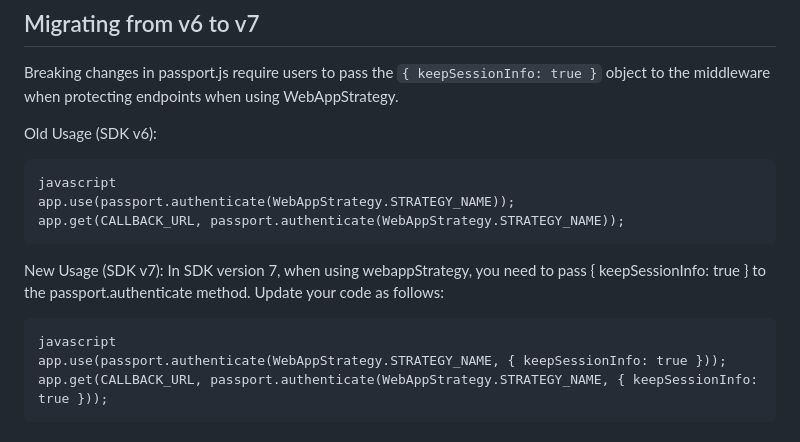
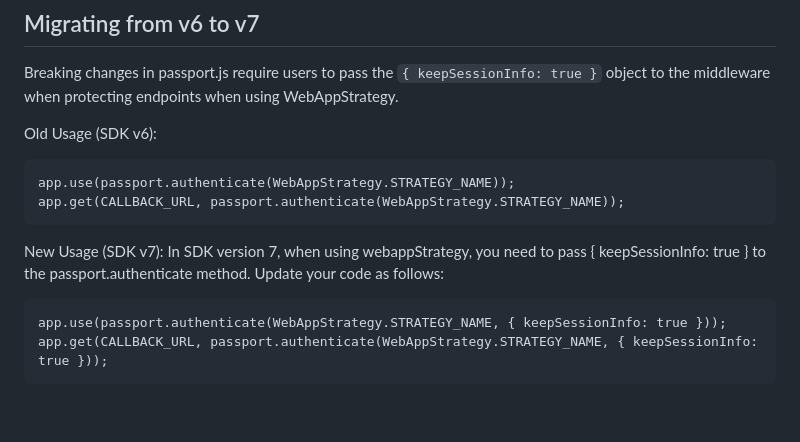
Before and after one commit to ibm-cloud-security/appid-serversdk-nodejs, a Markdown page: README.md, the part around the change. Drawn GitHub-style; blank space fills up the shorter version.

````diff
--- a/README.md
+++ b/README.md
@@ -41,7 +41,6 @@ Breaking changes in passport.js require users to pass the `{ keepSessionInfo: tr
 
 Old Usage (SDK v6):
 ```
-javascript
 app.use(passport.authenticate(WebAppStrategy.STRATEGY_NAME));
 app.get(CALLBACK_URL, passport.authenticate(WebAppStrategy.STRATEGY_NAME));
 ```
@@ -49,7 +48,6 @@ New Usage (SDK v7):
 In SDK version 7, when using webappStrategy, you need to pass { keepSessionInfo: true } to the passport.authenticate method. Update your code as follows:
 
 ```
-javascript
 app.use(passport.authenticate(WebAppStrategy.STRATEGY_NAME, { keepSessionInfo: true }));
 app.get(CALLBACK_URL, passport.authenticate(WebAppStrategy.STRATEGY_NAME, { keepSessionInfo: true }));
 ```
````
